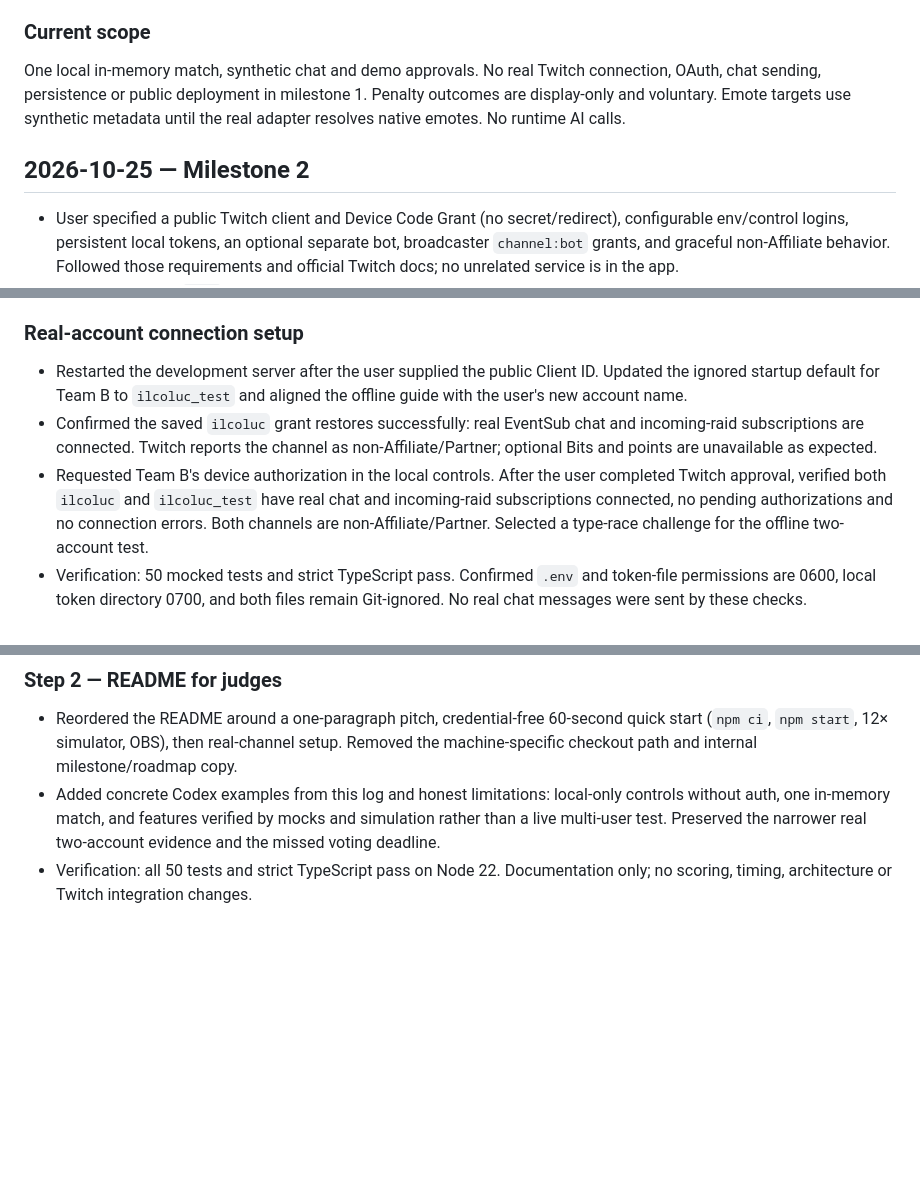
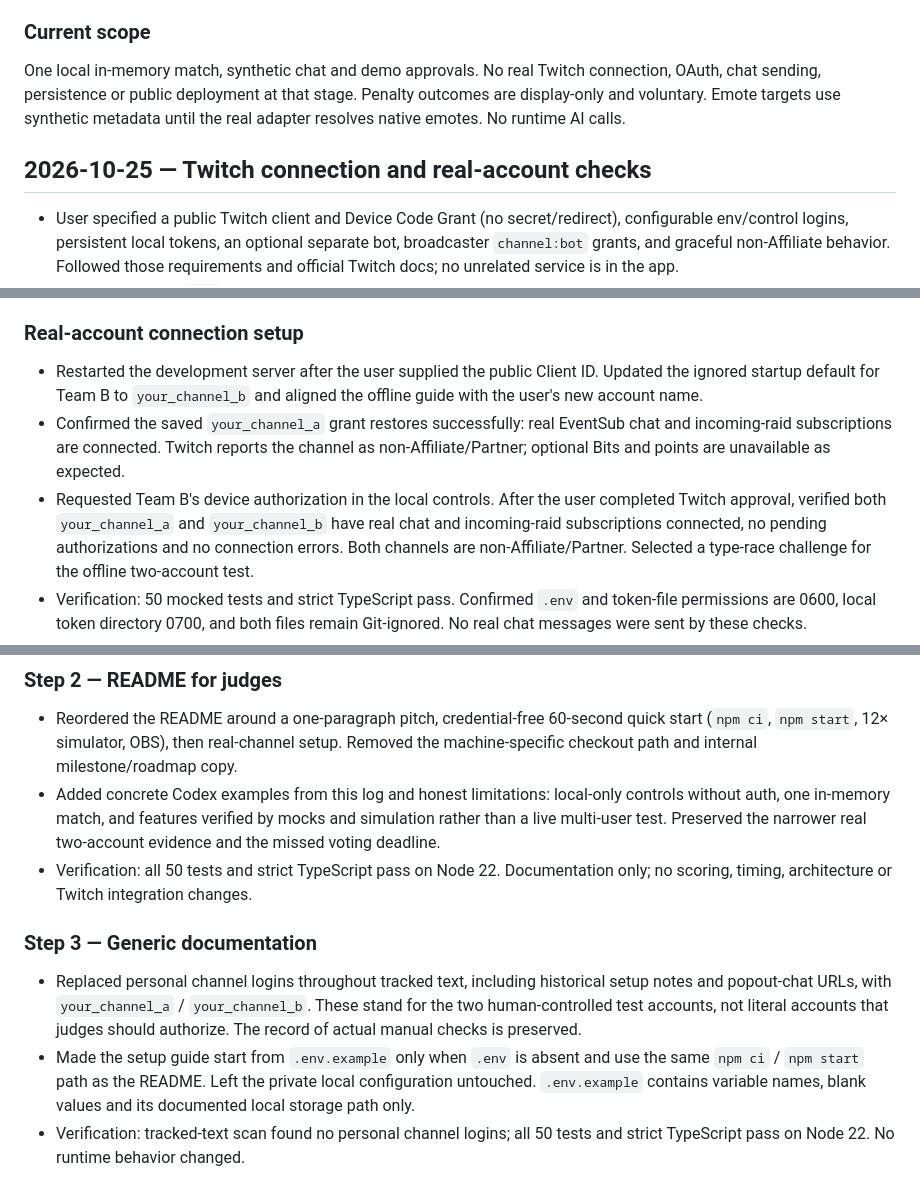
Before and after one commit to clccmatteo/chat-clash, a Markdown page: docs/codex-log.md, 3 parts joined by grey strips. Rendered like a GitHub page; blank space fills up the shorter version.

Commit message:
docs: replace personal Twitch logins with placeholders

```diff
--- a/docs/codex-log.md
+++ b/docs/codex-log.md
@@ -47,11 +47,11 @@
 ### Current scope
 
 One local in-memory match, synthetic chat and demo approvals. No real Twitch
-connection, OAuth, chat sending, persistence or public deployment in milestone 1.
+connection, OAuth, chat sending, persistence or public deployment at that stage.
 Penalty outcomes are display-only and voluntary. Emote targets use synthetic
 metadata until the real adapter resolves native emotes. No runtime AI calls.
 
-## 2026-10-25 — Milestone 2
+## 2026-10-25 — Twitch connection and real-account checks
 
 - User specified a public Twitch client and Device Code Grant (no secret/redirect),
   configurable env/control logins, persistent local tokens, an optional separate bot,
@@ -93,13 +93,13 @@ metadata until the real adapter resolves native emotes. No runtime AI calls.
 ### Real-account connection setup
 
 - Restarted the development server after the user supplied the public Client ID.
-  Updated the ignored startup default for Team B to `ilcoluc_test` and aligned the
+  Updated the ignored startup default for Team B to `your_channel_b` and aligned the
   offline guide with the user's new account name.
-- Confirmed the saved `ilcoluc` grant restores successfully: real EventSub chat and
+- Confirmed the saved `your_channel_a` grant restores successfully: real EventSub chat and
   incoming-raid subscriptions are connected. Twitch reports the channel as
   non-Affiliate/Partner; optional Bits and points are unavailable as expected.
 - Requested Team B's device authorization in the local controls. After the user
-  completed Twitch approval, verified both `ilcoluc` and `ilcoluc_test` have real
+  completed Twitch approval, verified both `your_channel_a` and `your_channel_b` have real
   chat and incoming-raid subscriptions connected, no pending authorizations and no
   connection errors. Both channels are non-Affiliate/Partner. Selected a type-race
   challenge for the offline two-account test.
@@ -170,3 +170,16 @@ metadata until the real adapter resolves native emotes. No runtime AI calls.
   two-account evidence and the missed voting deadline.
 - Verification: all 50 tests and strict TypeScript pass on Node 22. Documentation
   only; no scoring, timing, architecture or Twitch integration changes.
+
+### Step 3 — Generic documentation
+
+- Replaced personal channel logins throughout tracked text, including historical
+  setup notes and popout-chat URLs, with `your_channel_a` / `your_channel_b`.
+  These stand for the two human-controlled test accounts, not literal accounts
+  that judges should authorize. The record of actual manual checks is preserved.
+- Made the setup guide start from `.env.example` only when `.env` is absent and
+  use the same `npm ci` / `npm start` path as the README. Left the private local
+  configuration untouched. `.env.example` contains variable names, blank values
+  and its documented local storage path only.
+- Verification: tracked-text scan found no personal channel logins; all 50 tests
+  and strict TypeScript pass on Node 22. No runtime behavior changed.
```
Also changed, not shown: other parts of docs/codex-log.md (+1 -1 lines), docs/twitch-test.md (+15 -14 lines).
